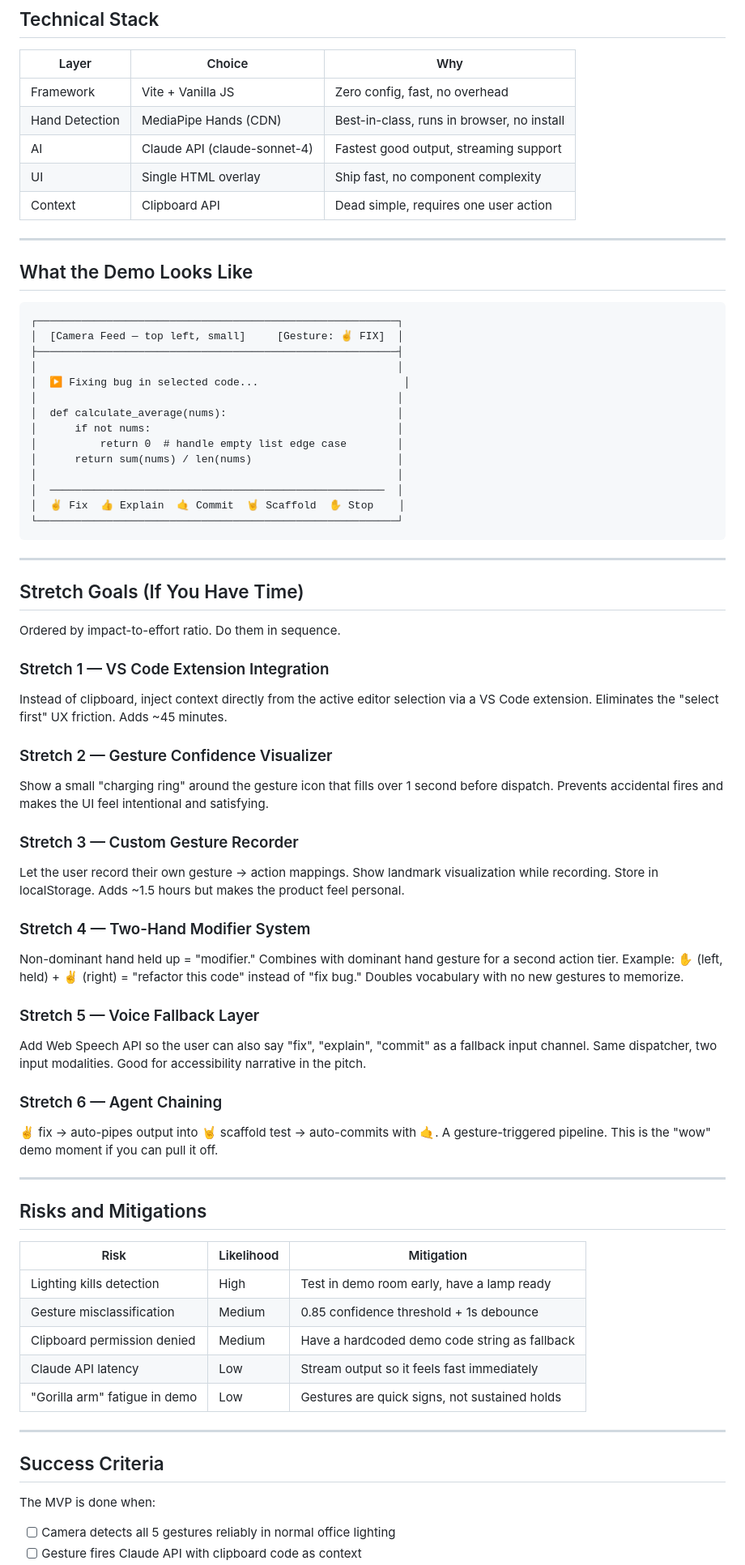
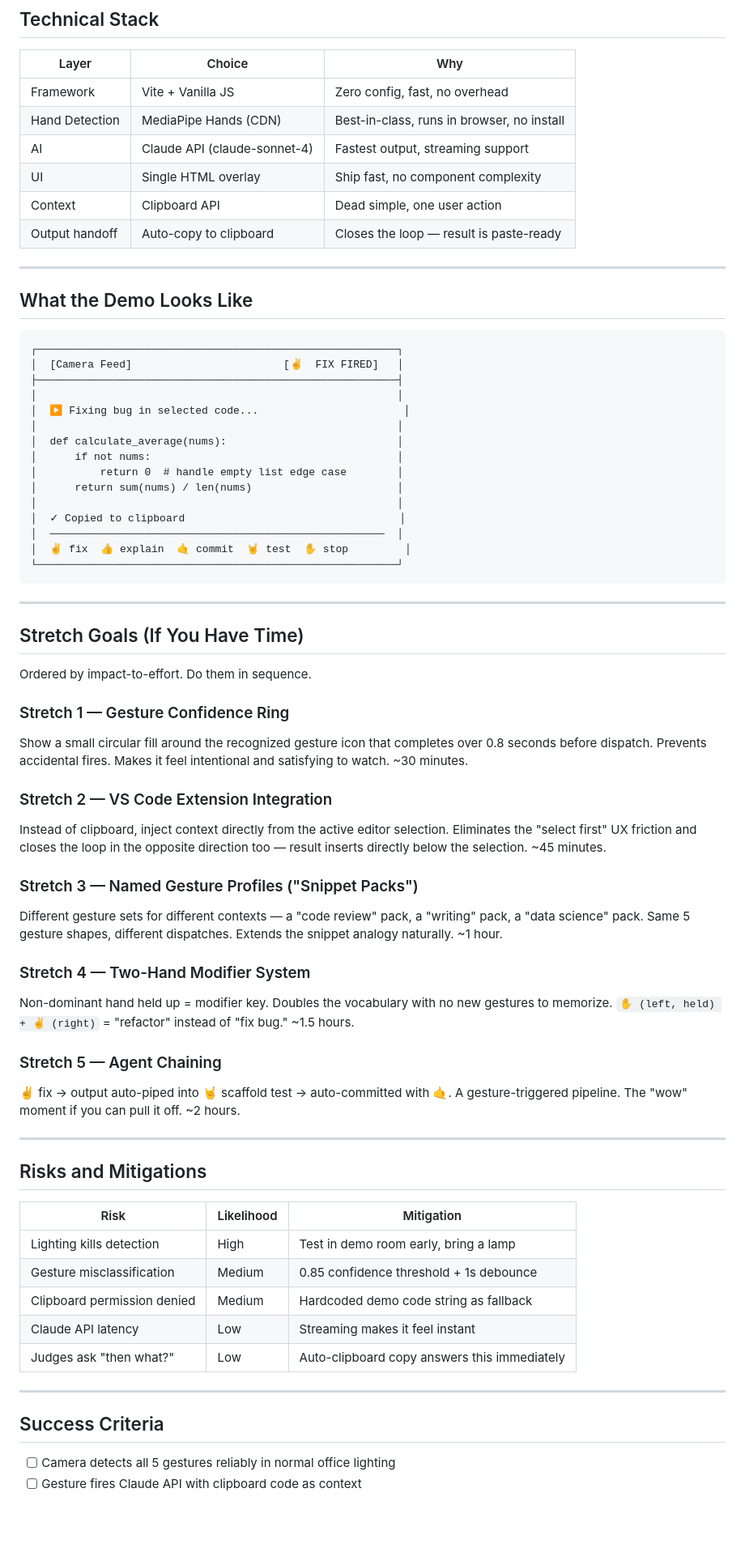
Before and after one commit to samuelkahessay/cursor-event, a Markdown page: gesture-dispatch-prd.md, the part around one of its changes. Shown at 81% size. Rendered like a GitHub page; blank space fills up the shorter version.

````diff
--- a/gesture-dispatch-prd.md
+++ b/gesture-dispatch-prd.md
@@ -121,9 +150,10 @@ No ML training needed. Pure landmark geometry. This is the right call for a hack
 |-------|--------|-----|
 | Framework | Vite + Vanilla JS | Zero config, fast, no overhead |
 | Hand Detection | MediaPipe Hands (CDN) | Best-in-class, runs in browser, no install |
-| AI | Claude API (claude-sonnet-4) | Fastest good output, streaming support |
+| AI | Claude API (claude-sonnet-4) | Fastest output, streaming support |
 | UI | Single HTML overlay | Ship fast, no component complexity |
-| Context | Clipboard API | Dead simple, requires one user action |
+| Context | Clipboard API | Dead simple, one user action |
+| Output handoff | Auto-copy to clipboard | Closes the loop — result is paste-ready |
 
 ---
 
@@ -131,7 +161,7 @@ No ML training needed. Pure landmark geometry. This is the right call for a hack
 
 ```
 ┌─────────────────────────────────────────────────────────┐
-│  [Camera Feed — top left, small]     [Gesture: ✌️ FIX]  │
+│  [Camera Feed]                        [✌️  FIX FIRED]   │
 ├─────────────────────────────────────────────────────────┤
 │                                                         │
 │  ▶ Fixing bug in selected code...                       │
@@ -141,8 +171,9 @@ No ML training needed. Pure landmark geometry. This is the right call for a hack
 │          return 0  # handle empty list edge case        │
 │      return sum(nums) / len(nums)                       │
 │                                                         │
+│  ✓ Copied to clipboard                                  │
 │  ─────────────────────────────────────────────────────  │
-│  ✌️ Fix  👍 Explain  🤙 Commit  🤘 Scaffold  ✋ Stop    │
+│  ✌️ fix  👍 explain  🤙 commit  🤘 test  ✋ stop         │
 └─────────────────────────────────────────────────────────┘
 ```
 
@@ -150,25 +181,22 @@ No ML training needed. Pure landmark geometry. This is the right call for a hack
 
 ## Stretch Goals (If You Have Time)
 
-Ordered by impact-to-effort ratio. Do them in sequence.
+Ordered by impact-to-effort. Do them in sequence.
 
-### Stretch 1 — VS Code Extension Integration
-Instead of clipboard, inject context directly from the active editor selection via a VS Code extension. Eliminates the "select first" UX friction. Adds ~45 minutes.
+### Stretch 1 — Gesture Confidence Ring
+Show a small circular fill around the recognized gesture icon that completes over 0.8 seconds before dispatch. Prevents accidental fires. Makes it feel intentional and satisfying to watch. ~30 minutes.
 
-### Stretch 2 — Gesture Confidence Visualizer
-Show a small "charging ring" around the gesture icon that fills over 1 second before dispatch. Prevents accidental fires and makes the UI feel intentional and satisfying.
+### Stretch 2 — VS Code Extension Integration
+Instead of clipboard, inject context directly from the active editor selection. Eliminates the "select first" UX friction and closes the loop in the opposite direction too — result inserts directly below the selection. ~45 minutes.
 
-### Stretch 3 — Custom Gesture Recorder
-Let the user record their own gesture → action mappings. Show landmark visualization while recording. Store in localStorage. Adds ~1.5 hours but makes the product feel personal.
+### Stretch 3 — Named Gesture Profiles ("Snippet Packs")
+Different gesture sets for different contexts — a "code review" pack, a "writing" pack, a "data science" pack. Same 5 gesture shapes, different dispatches. Extends the snippet analogy naturally. ~1 hour.
 
 ### Stretch 4 — Two-Hand Modifier System
-Non-dominant hand held up = "modifier." Combines with dominant hand gesture for a second action tier. Example: ✋ (left, held) + ✌️ (right) = "refactor this code" instead of "fix bug." Doubles vocabulary with no new gestures to memorize.
+Non-dominant hand held up = modifier key. Doubles the vocabulary with no new gestures to memorize. `✋ (left, held) + ✌️ (right)` = "refactor" instead of "fix bug." ~1.5 hours.
 
-### Stretch 5 — Voice Fallback Layer
-Add Web Speech API so the user can also say "fix", "explain", "commit" as a fallback input channel. Same dispatcher, two input modalities. Good for accessibility narrative in the pitch.
-
-### Stretch 6 — Agent Chaining
-✌️ fix → auto-pipes output into 🤘 scaffold test → auto-commits with 🤙. A gesture-triggered pipeline. This is the "wow" demo moment if you can pull it off.
+### Stretch 5 — Agent Chaining
+✌️ fix → output auto-piped into 🤘 scaffold test → auto-committed with 🤙. A gesture-triggered pipeline. The "wow" moment if you can pull it off. ~2 hours.
 
 ---
 
@@ -176,17 +204,15 @@ Add Web Speech API so the user can also say "fix", "explain", "commit" as a fall
 
 | Risk | Likelihood | Mitigation |
 |------|-----------|------------|
-| Lighting kills detection | High | Test in demo room early, have a lamp ready |
+| Lighting kills detection | High | Test in demo room early, bring a lamp |
 | Gesture misclassification | Medium | 0.85 confidence threshold + 1s debounce |
-| Clipboard permission denied | Medium | Have a hardcoded demo code string as fallback |
-| Claude API latency | Low | Stream output so it feels fast immediately |
-| "Gorilla arm" fatigue in demo | Low | Gestures are quick signs, not sustained holds |
+| Clipboard permission denied | Medium | Hardcoded demo code string as fallback |
+| Claude API latency | Low | Streaming makes it feel instant |
+| Judges ask "then what?" | Low | Auto-clipboard copy answers this immediately |
 
 ---
 
 ## Success Criteria
 
-The MVP is done when:
-
 - [ ] Camera detects all 5 gestures reliably in normal office lighting
 - [ ] Gesture fires Claude API with clipboard code as context
````
Also changed, not shown: other parts of gesture-dispatch-prd.md (+85 -37 lines), bishesh-detection-ui.md (+26 -23 lines), sam-ai-pipeline.md (+32 -19 lines).
